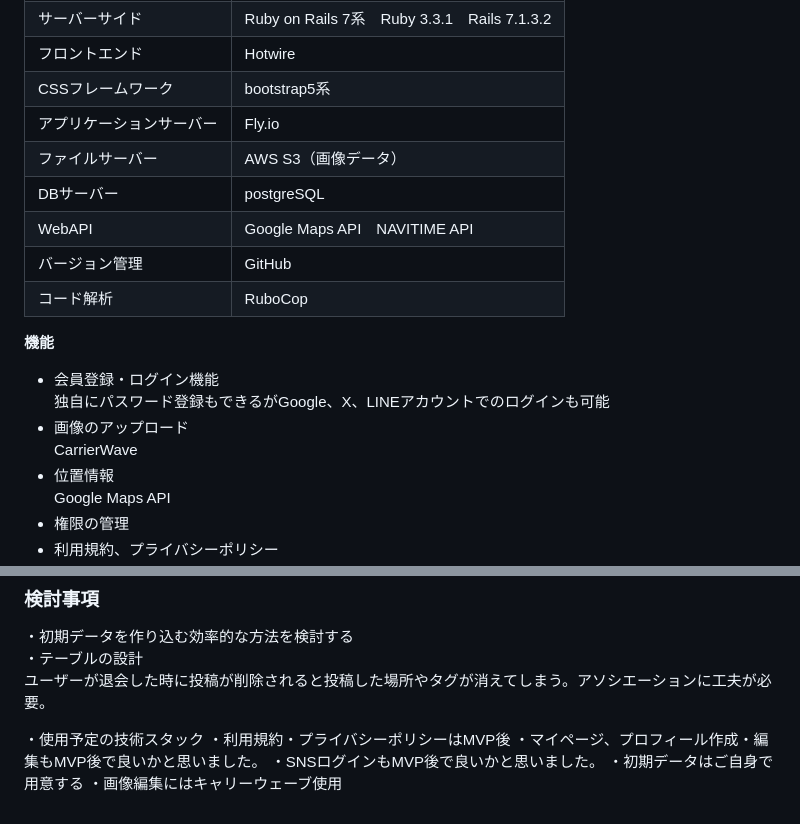
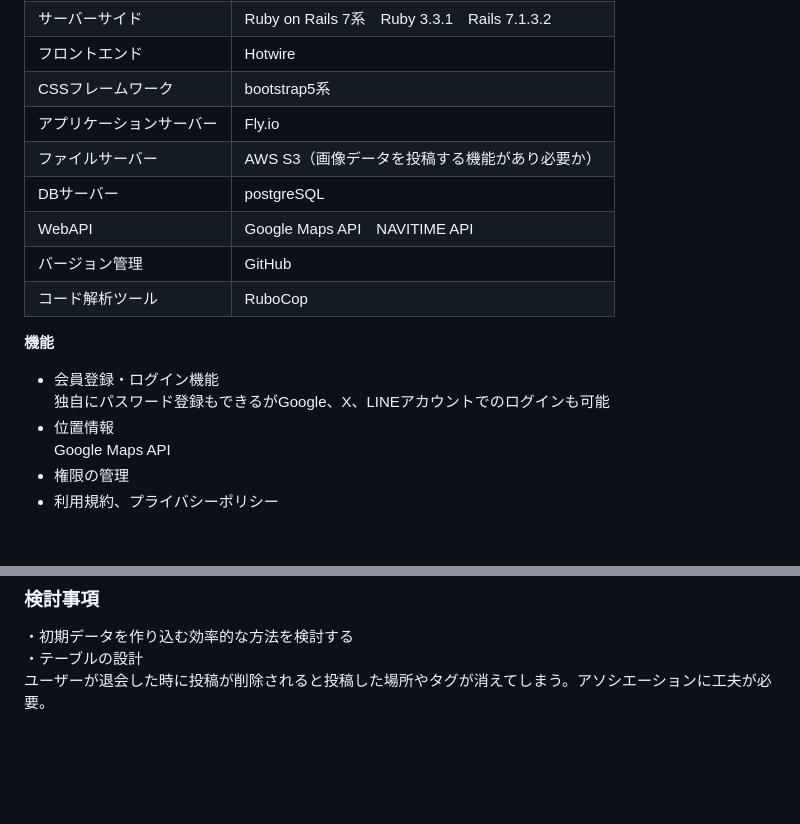
Before and after one commit to ringo51a/kyo_tag, a Markdown page: README.md, 2 parts joined by grey strips. Rendered like a GitHub page; blank space fills up the shorter version.

Commit message:
README　提出２回目

```diff
--- a/README.md
+++ b/README.md
@@ -119,17 +119,15 @@
 | フロントエンド  | Hotwire  |
 | CSSフレームワーク  | bootstrap5系  |
 | アプリケーションサーバー  | Fly.io  |
-| ファイルサーバー  | AWS S3（画像データ）  |
+| ファイルサーバー  | AWS S3（画像データを投稿する機能があり必要か）  |
 | DBサーバー  | postgreSQL  |
 | WebAPI  | Google Maps API　NAVITIME API  |
 | バージョン管理  | GitHub  |
-| コード解析  | RuboCop  |
+| コード解析ツール  | RuboCop  |
 
 **機能**
 - 会員登録・ログイン機能
 独自にパスワード登録もできるがGoogle、X、LINEアカウントでのログインも可能
-- 画像のアップロード
-CarrierWave
 - 位置情報
 Google Maps API
 - 権限の管理
@@ -156,12 +154,3 @@ X、LINE
 ・初期データを作り込む効率的な方法を検討する
 ・テーブルの設計
 ユーザーが退会した時に投稿が削除されると投稿した場所やタグが消えてしまう。アソシエーションに工夫が必要。
-
-
-
-・使用予定の技術スタック
-・利用規約・プライバシーポリシーはMVP後
-・マイページ、プロフィール作成・編集もMVP後で良いかと思いました。
-・SNSログインもMVP後で良いかと思いました。
-・初期データはご自身で用意する
-・画像編集にはキャリーウェーブ使用
```
